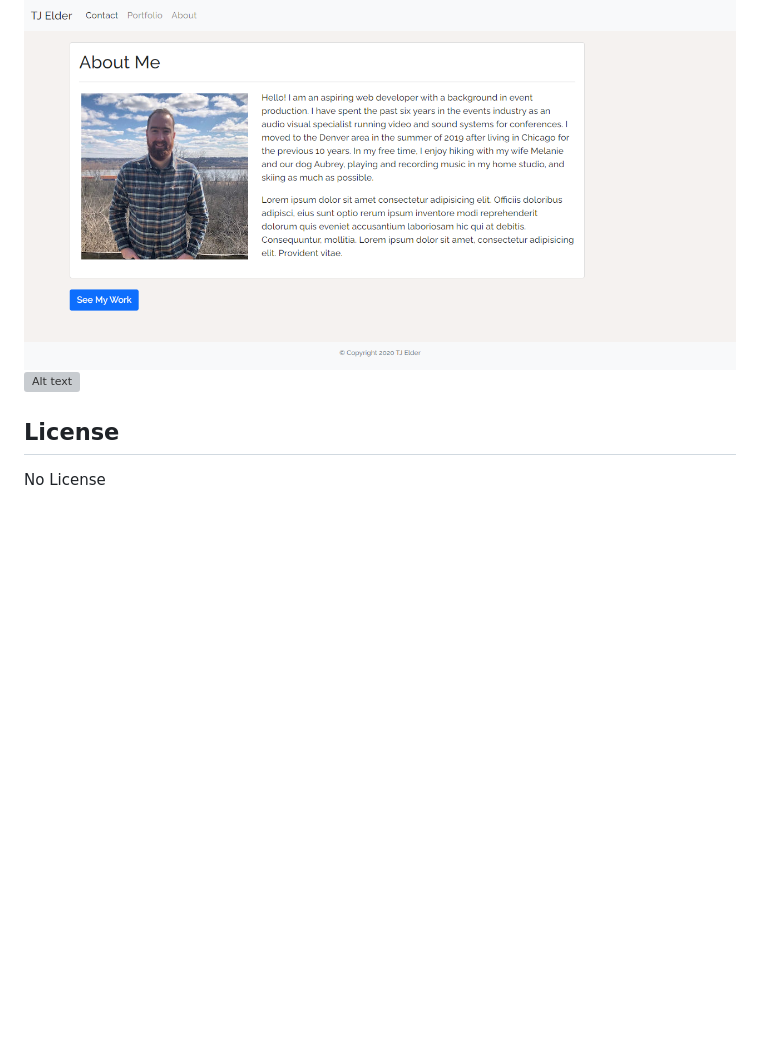
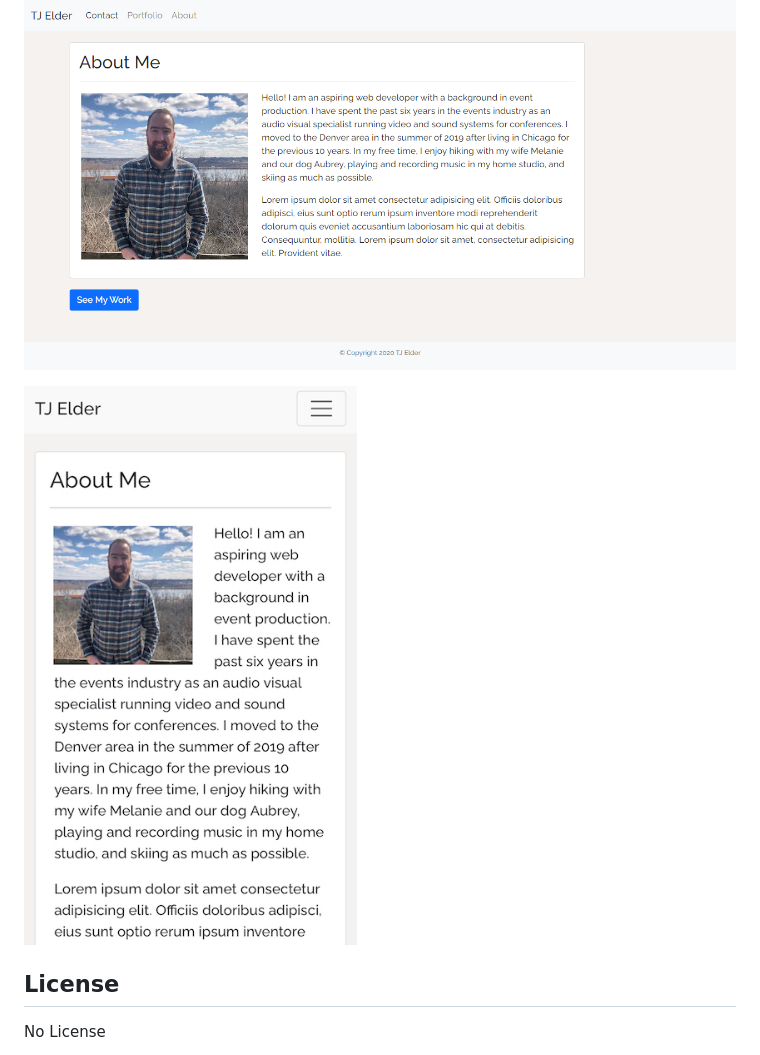
Before and after one commit to telder55/ElderResponsivePortfolio, a Markdown page: README.md, the part around the change. Rendered like a GitHub page; pictures changed too: assets/images/About-Me-Mobile.jpeg; blank space fills up the shorter version; grey boxes are pictures that could not be loaded.

Commit message:
Fixed Image Path for second screenshot in readme

```diff
--- a/README.md
+++ b/README.md
@@ -7,7 +7,8 @@ https://telder55.github.io/ElderResponsivePortfolio
 
 ## Screenshot
 ![Alt text](assets/images/About-Me-desktop.png?raw=true "About Me Page - Desktop")
-![Alt text](assets/images/About-Me-Mobile.png?raw=true "About Me Page - Mobile")
+
+![Alt text](assets/images/About-Me-Mobile.jpeg?raw=true "About Me Page - Mobile")
 
 ## License
 No License
```
